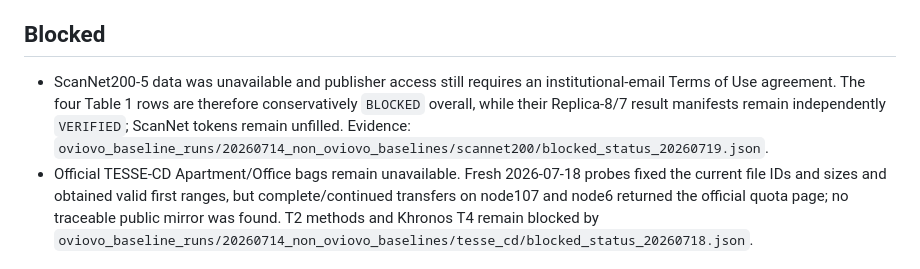
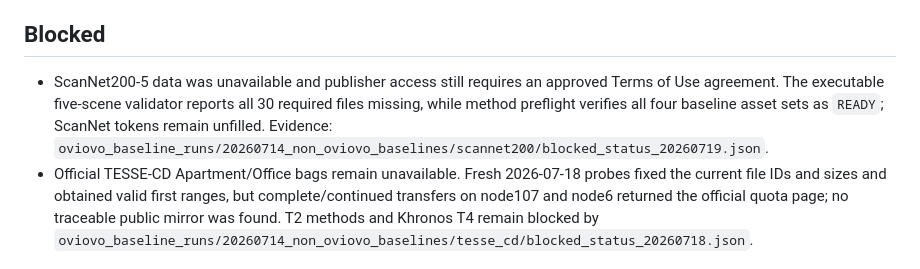
Before and after one commit to Orangekostar/oviovo, a Markdown page: docs/paper/BASELINE_RUN_REPORT.md, the part around the change. Drawn GitHub-style.

Commit message:
docs: record executable ScanNet200 blocker

```diff
--- a/docs/paper/BASELINE_RUN_REPORT.md
+++ b/docs/paper/BASELINE_RUN_REPORT.md
@@ -16,7 +16,7 @@ Date of final continuation audit: 2026-07-19.
 
 ## Blocked
 
-- ScanNet200-5 data was unavailable and publisher access still requires an institutional-email Terms of Use agreement. The four Table 1 rows are therefore conservatively `BLOCKED` overall, while their Replica-8/7 result manifests remain independently `VERIFIED`; ScanNet tokens remain unfilled. Evidence: `oviovo_baseline_runs/20260714_non_oviovo_baselines/scannet200/blocked_status_20260719.json`.
+- ScanNet200-5 data was unavailable and publisher access still requires an approved Terms of Use agreement. The executable five-scene validator reports all 30 required files missing, while method preflight verifies all four baseline asset sets as `READY`; ScanNet tokens remain unfilled. Evidence: `oviovo_baseline_runs/20260714_non_oviovo_baselines/scannet200/blocked_status_20260719.json`.
 - Official TESSE-CD Apartment/Office bags remain unavailable. Fresh 2026-07-18 probes fixed the current file IDs and sizes and obtained valid first ranges, but complete/continued transfers on node107 and node6 returned the official quota page; no traceable public mirror was found. T2 methods and Khronos T4 remain blocked by `oviovo_baseline_runs/20260714_non_oviovo_baselines/tesse_cd/blocked_status_20260718.json`.
 
 ## Compatibility Notes
```
